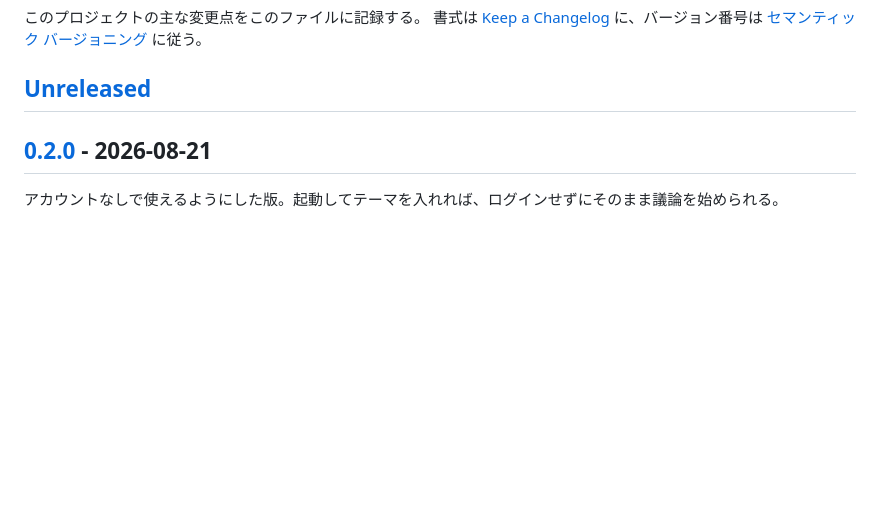
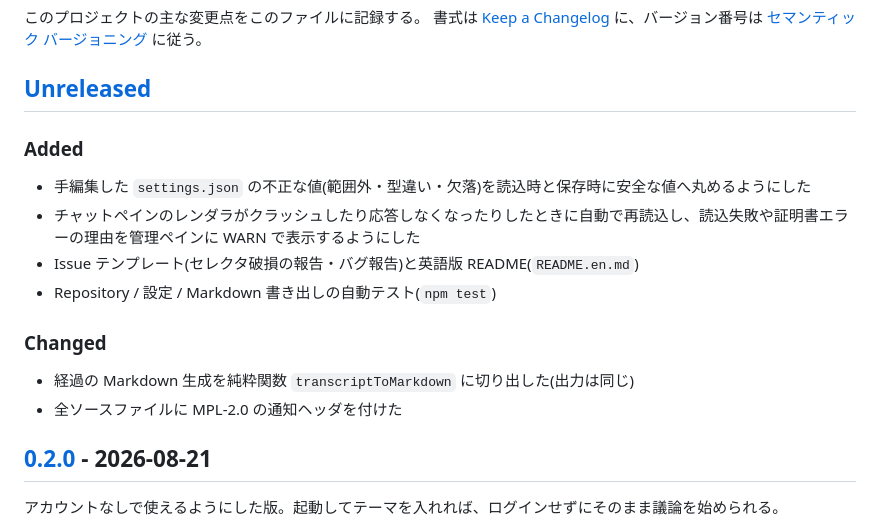
Before and after one commit to takano32/ChatGPT-vs-Gemini, a Markdown page: CHANGELOG.md, the part around the change. Rendered like a GitHub page; blank space fills up the shorter version.

Commit message:
CHANGELOG: record the unreleased changes
Co-Authored-By: Claude Fable 5 <noreply@anthropic.com>
Claude-Session: https://claude.ai/code/session_016FXNokks2GQL56KnkModar

```diff
--- a/CHANGELOG.md
+++ b/CHANGELOG.md
@@ -4,6 +4,18 @@
 書式は [Keep a Changelog](https://keepachangelog.com/ja/1.1.0/) に、バージョン番号は [セマンティック バージョニング](https://semver.org/lang/ja/) に従う。
 
 ## [Unreleased]
+
+### Added
+
+- 手編集した `settings.json` の不正な値(範囲外・型違い・欠落)を読込時と保存時に安全な値へ丸めるようにした
+- チャットペインのレンダラがクラッシュしたり応答しなくなったりしたときに自動で再読込し、読込失敗や証明書エラーの理由を管理ペインに WARN で表示するようにした
+- Issue テンプレート(セレクタ破損の報告・バグ報告)と英語版 README(`README.en.md`)
+- Repository / 設定 / Markdown 書き出しの自動テスト(`npm test`)
+
+### Changed
+
+- 経過の Markdown 生成を純粋関数 `transcriptToMarkdown` に切り出した(出力は同じ)
+- 全ソースファイルに MPL-2.0 の通知ヘッダを付けた
 
 ## [0.2.0] - 2026-08-21
 
```
